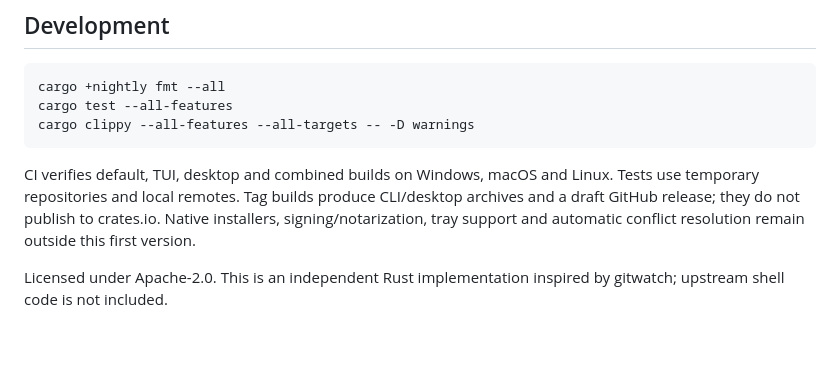
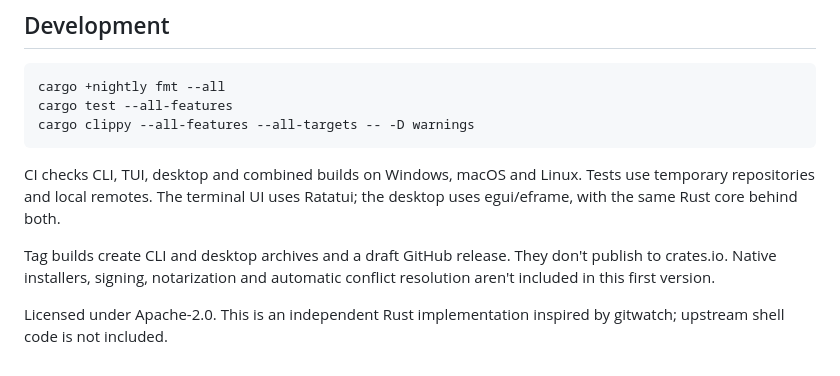
Before and after one commit to 0x676e67/gitwatch, a Markdown page: README.md, the part around one of its changes. Drawn GitHub-style; blank space fills up the shorter version.

````diff
--- a/README.md
+++ b/README.md
@@ -95,6 +145,8 @@ cargo test --all-features
 cargo clippy --all-features --all-targets -- -D warnings
 ```
 
-CI verifies default, TUI, desktop and combined builds on Windows, macOS and Linux. Tests use temporary repositories and local remotes. Tag builds produce CLI/desktop archives and a draft GitHub release; they do not publish to crates.io. Native installers, signing/notarization, tray support and automatic conflict resolution remain outside this first version.
+CI checks CLI, TUI, desktop and combined builds on Windows, macOS and Linux. Tests use temporary repositories and local remotes. The terminal UI uses Ratatui; the desktop uses egui/eframe, with the same Rust core behind both.
+
+Tag builds create CLI and desktop archives and a draft GitHub release. They don't publish to crates.io. Native installers, signing, notarization and automatic conflict resolution aren't included in this first version.
 
 Licensed under Apache-2.0. This is an independent Rust implementation inspired by gitwatch; upstream shell code is not included.
````
Also changed, not shown: other parts of README.md (+73 -23 lines).
